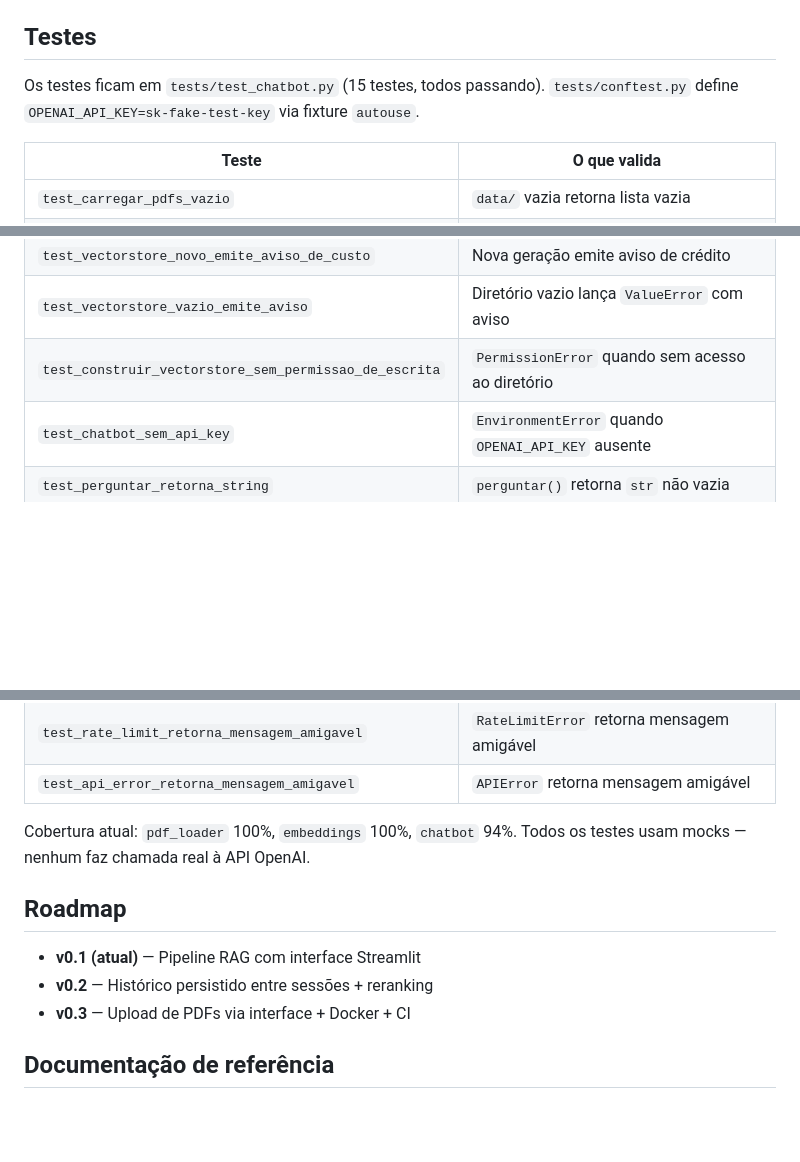
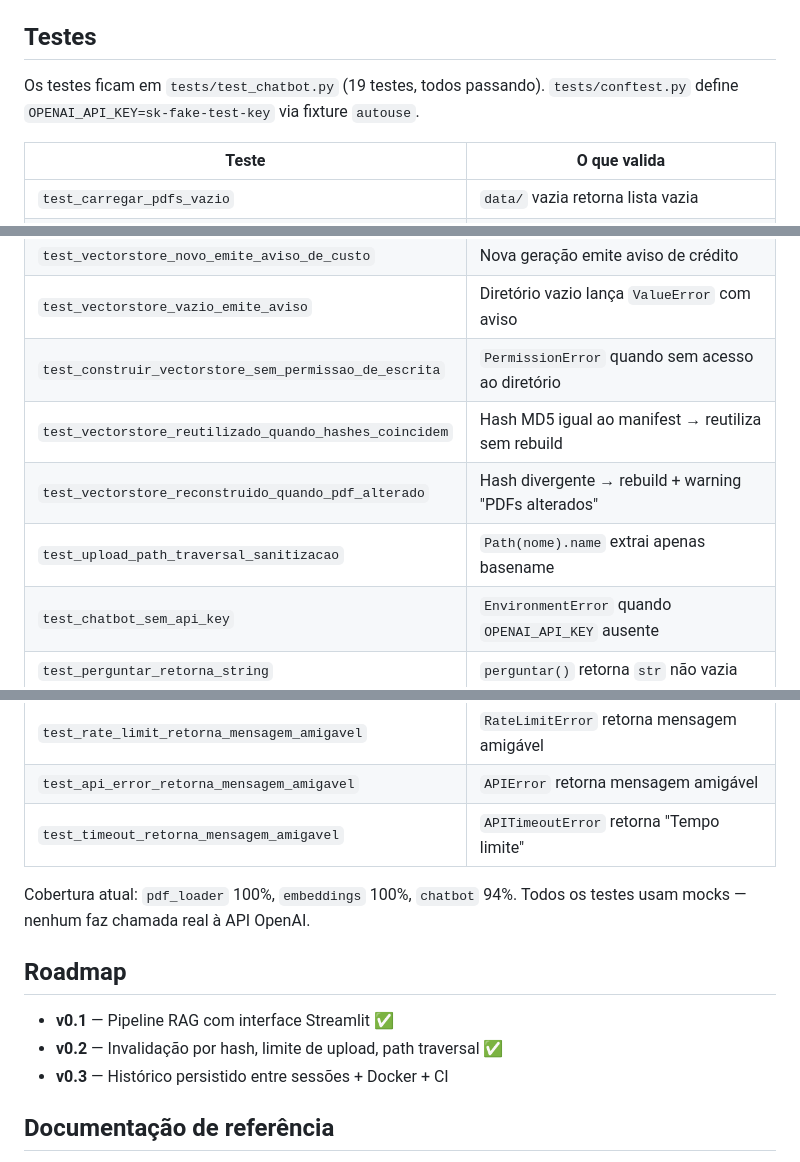
Before and after one commit to lgpsouza/chatbot-rag-pdf, a Markdown page: CLAUDE.md, 3 parts joined by grey strips. Drawn GitHub-style; blank space fills up the shorter version.

```diff
--- a/CLAUDE.md
+++ b/CLAUDE.md
@@ -71,7 +71,7 @@ O `load_dotenv()` é chamado em `app/interface.py` e `app/main.py` antes de qual
 
 ## Testes
 
-Os testes ficam em `tests/test_chatbot.py` (15 testes, todos passando). `tests/conftest.py` define `OPENAI_API_KEY=sk-fake-test-key` via fixture `autouse`.
+Os testes ficam em `tests/test_chatbot.py` (19 testes, todos passando). `tests/conftest.py` define `OPENAI_API_KEY=sk-fake-test-key` via fixture `autouse`.
 
 | Teste | O que valida |
 | --- | --- |
@@ -83,6 +83,9 @@ Os testes ficam em `tests/test_chatbot.py` (15 testes, todos passando). `tests/c
 | `test_vectorstore_novo_emite_aviso_de_custo` | Nova geração emite aviso de crédito |
 | `test_vectorstore_vazio_emite_aviso` | Diretório vazio lança `ValueError` com aviso |
 | `test_construir_vectorstore_sem_permissao_de_escrita` | `PermissionError` quando sem acesso ao diretório |
+| `test_vectorstore_reutilizado_quando_hashes_coincidem` | Hash MD5 igual ao manifest → reutiliza sem rebuild |
+| `test_vectorstore_reconstruido_quando_pdf_alterado` | Hash divergente → rebuild + warning "PDFs alterados" |
+| `test_upload_path_traversal_sanitizacao` | `Path(nome).name` extrai apenas basename |
 | `test_chatbot_sem_api_key` | `EnvironmentError` quando `OPENAI_API_KEY` ausente |
 | `test_perguntar_retorna_string` | `perguntar()` retorna `str` não vazia |
 | `test_perguntar_nao_retorna_vazio_em_contexto_pobre` | Contexto insuficiente retorna frase informativa |
@@ -90,14 +93,15 @@ Os testes ficam em `tests/test_chatbot.py` (15 testes, todos passando). `tests/c
 | `test_perguntar_string_muito_longa` | Pergunta > 4096 chars retorna "Limite de" sem chamar a chain |
 | `test_rate_limit_retorna_mensagem_amigavel` | `RateLimitError` retorna mensagem amigável |
 | `test_api_error_retorna_mensagem_amigavel` | `APIError` retorna mensagem amigável |
+| `test_timeout_retorna_mensagem_amigavel` | `APITimeoutError` retorna "Tempo limite" |
 
 Cobertura atual: `pdf_loader` 100%, `embeddings` 100%, `chatbot` 94%. Todos os testes usam mocks — nenhum faz chamada real à API OpenAI.
 
 ## Roadmap
 
-- **v0.1 (atual)** — Pipeline RAG com interface Streamlit
-- **v0.2** — Histórico persistido entre sessões + reranking
-- **v0.3** — Upload de PDFs via interface + Docker + CI
+- **v0.1** — Pipeline RAG com interface Streamlit ✅
+- **v0.2** — Invalidação por hash, limite de upload, path traversal ✅
+- **v0.3** — Histórico persistido entre sessões + Docker + CI
 
 ## Documentação de referência
 
```
Also changed, not shown: README.md (+6 -4 lines).
